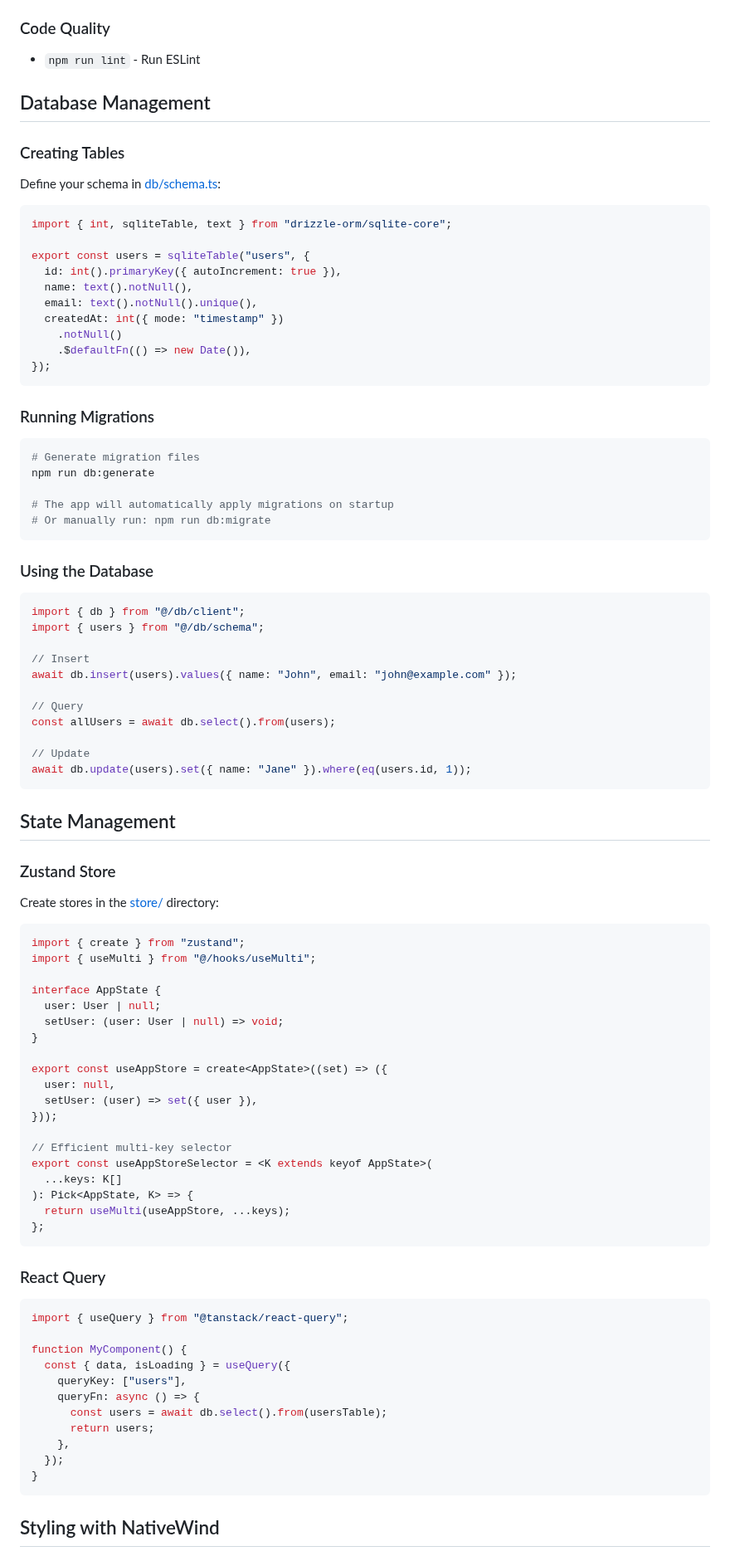
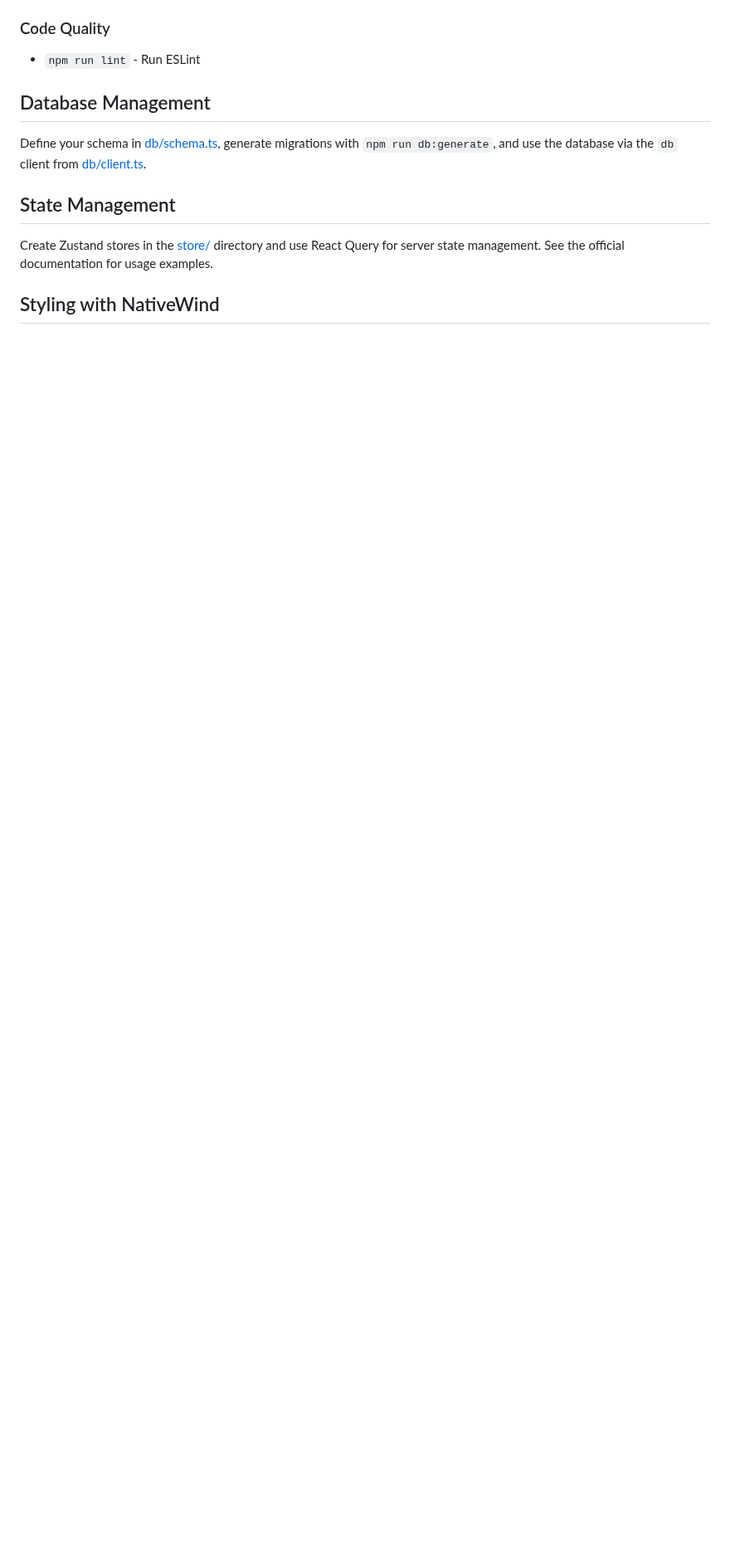
Before and after one commit to akashdas99/expo-sqlite-starter-template, a Markdown page: README.md, the part around one of its changes. Shown at 83% size. Drawn GitHub-style; blank space fills up the shorter version.

Commit message:
chore: Revise README for clarity and conciseness, update tech stack descriptions, and streamline project setup instructions

````diff
--- a/README.md
+++ b/README.md
@@ -174,92 +139,11 @@ expo-app/
 
 ## Database Management
 
-### Creating Tables
-
-Define your schema in [db/schema.ts](db/schema.ts):
-
-```typescript
-import { int, sqliteTable, text } from "drizzle-orm/sqlite-core";
-
-export const users = sqliteTable("users", {
-  id: int().primaryKey({ autoIncrement: true }),
-  name: text().notNull(),
-  email: text().notNull().unique(),
-  createdAt: int({ mode: "timestamp" })
-    .notNull()
-    .$defaultFn(() => new Date()),
-});
-```
-
-### Running Migrations
-
-```bash
-# Generate migration files
-npm run db:generate
-
-# The app will automatically apply migrations on startup
-# Or manually run: npm run db:migrate
-```
-
-### Using the Database
-
-```typescript
-import { db } from "@/db/client";
-import { users } from "@/db/schema";
-
-// Insert
-await db.insert(users).values({ name: "John", email: "john@example.com" });
-
-// Query
-const allUsers = await db.select().from(users);
-
-// Update
-await db.update(users).set({ name: "Jane" }).where(eq(users.id, 1));
-```
+Define your schema in [db/schema.ts](db/schema.ts), generate migrations with `npm run db:generate`, and use the database via the `db` client from [db/client.ts](db/client.ts).
 
 ## State Management
 
-### Zustand Store
-
-Create stores in the [store/](store/) directory:
-
-```typescript
-import { create } from "zustand";
-import { useMulti } from "@/hooks/useMulti";
-
-interface AppState {
-  user: User | null;
-  setUser: (user: User | null) => void;
-}
-
-export const useAppStore = create<AppState>((set) => ({
-  user: null,
-  setUser: (user) => set({ user }),
-}));
-
-// Efficient multi-key selector
-export const useAppStoreSelector = <K extends keyof AppState>(
-  ...keys: K[]
-): Pick<AppState, K> => {
-  return useMulti(useAppStore, ...keys);
-};
-```
-
-### React Query
-
-```typescript
-import { useQuery } from "@tanstack/react-query";
-
-function MyComponent() {
-  const { data, isLoading } = useQuery({
-    queryKey: ["users"],
-    queryFn: async () => {
-      const users = await db.select().from(usersTable);
-      return users;
-    },
-  });
-}
-```
+Create Zustand stores in the [store/](store/) directory and use React Query for server state management. See the official documentation for usage examples.
 
 ## Styling with NativeWind
 
````
Also changed, not shown: other parts of README.md (+24 -188 lines).
